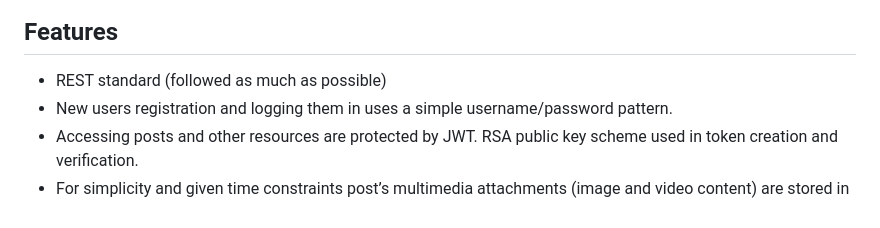
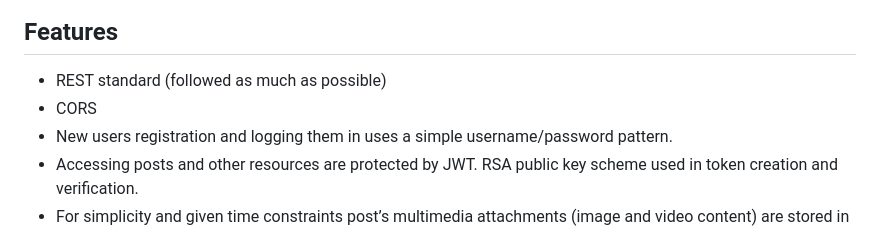
Before and after one commit to PaulShpilsher/instalike, a Markdown page: README.md, the part around the change. Rendered like a GitHub page.

Commit message:
Update README.md (#12)

```diff
--- a/README.md
+++ b/README.md
@@ -32,6 +32,7 @@ In your browser go to http://localhost:3000/swagger/index.html
 ## Features <a name = "features"></a>
 
 - REST standard (followed as much as possible)
+- CORS
 - New users registration and logging them in uses a simple username/password pattern.
 - Accessing posts and other resources are protected by JWT.  RSA public key scheme used in token creation and verification.
 - For simplicity and given time constraints post’s multimedia attachments (image and video content) are stored in the database.  TODO: This needs to be changed to store the binary data in the file system.
```
